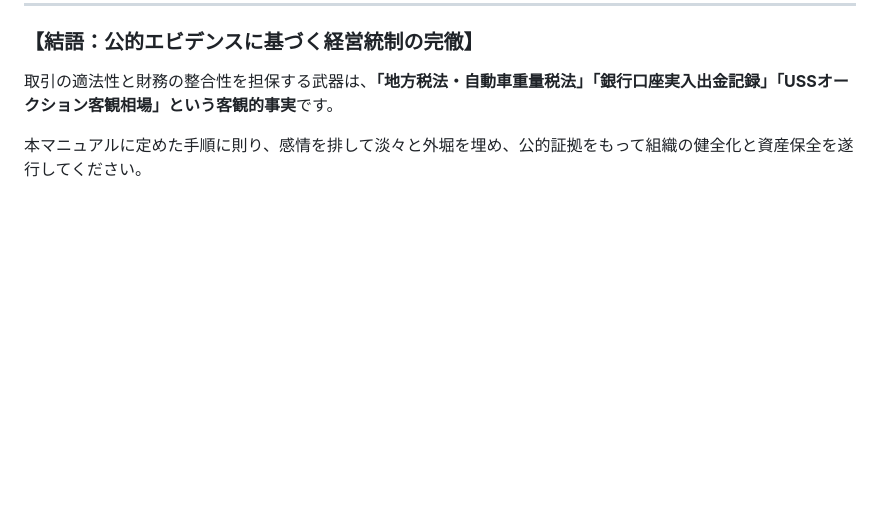
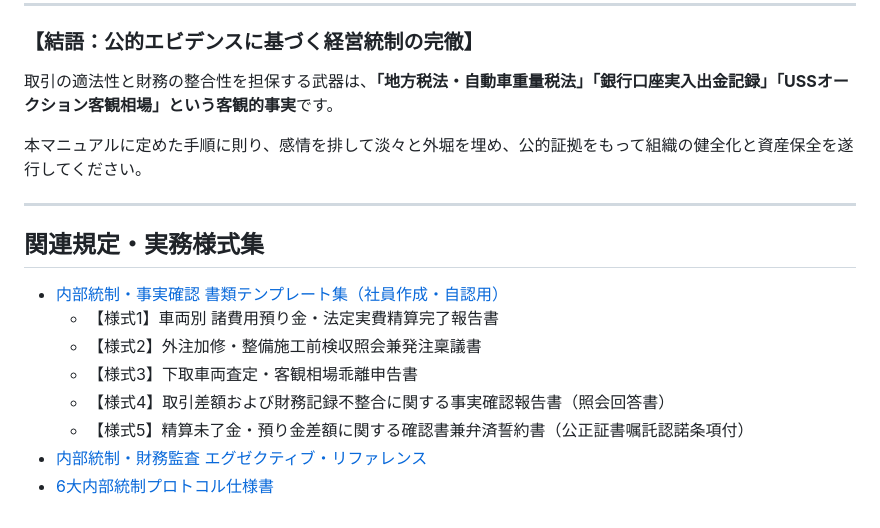
Before and after one commit to pharmacylily7077-sudo/prompt-dx, a Markdown page: docs/EXECUTIVE_OWNER_MASTER_MANUAL.md, the part around the change. Rendered like a GitHub page; blank space fills up the shorter version.

Commit message:
docs(templates): 社員自身に記載・自認させる公的・法的効力をもつ書類テンプレート集（様式1〜様式5）を策定

```diff
--- a/docs/EXECUTIVE_OWNER_MASTER_MANUAL.md
+++ b/docs/EXECUTIVE_OWNER_MASTER_MANUAL.md
@@ -132,3 +132,15 @@
 取引の適法性と財務の整合性を担保する武器は、**「地方税法・自動車重量税法」「銀行口座実入出金記録」「USSオークション客観相場」という客観的事実**です。
 
 本マニュアルに定めた手順に則り、感情を排して淡々と外堀を埋め、公的証拠をもって組織の健全化と資産保全を遂行してください。
+
+---
+
+## 関連規定・実務様式集
+- [内部統制・事実確認 書類テンプレート集（社員作成・自認用）](file:///Users/pha.ai/Documents/antigravity%20optimize/prompt-pha/prompt-dx/docs/EMPLOYEE_AUDIT_TEMPLATES.md)
+  - 【様式1】車両別 諸費用預り金・法定実費精算完了報告書
+  - 【様式2】外注加修・整備施工前検収照会兼発注稟議書
+  - 【様式3】下取車両査定・客観相場乖離申告書
+  - 【様式4】取引差額および財務記録不整合に関する事実確認報告書（照会回答書）
+  - 【様式5】精算未了金・預り金差額に関する確認書兼弁済誓約書（公正証書嘱託認諾条項付）
+- [内部統制・財務監査 エグゼクティブ・リファレンス](file:///Users/pha.ai/Documents/antigravity%20optimize/prompt-pha/prompt-dx/docs/OWNER_MANUAL.md)
+- [6大内部統制プロトコル仕様書](file:///Users/pha.ai/Documents/antigravity%20optimize/prompt-pha/prompt-dx/docs/CAR_SALES_SPEC.md)
```
Also changed, not shown: docs/EMPLOYEE_AUDIT_TEMPLATES.md (added, +373 -0 lines).
